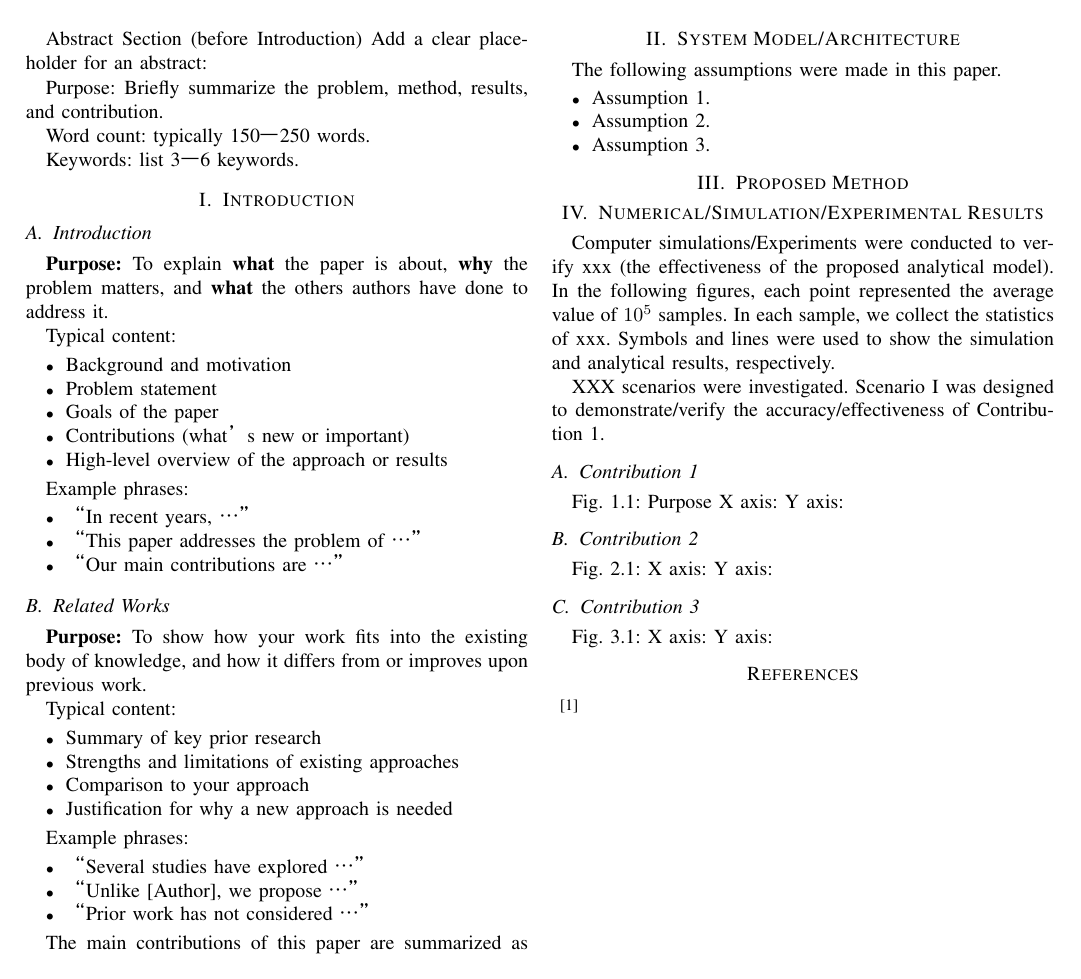
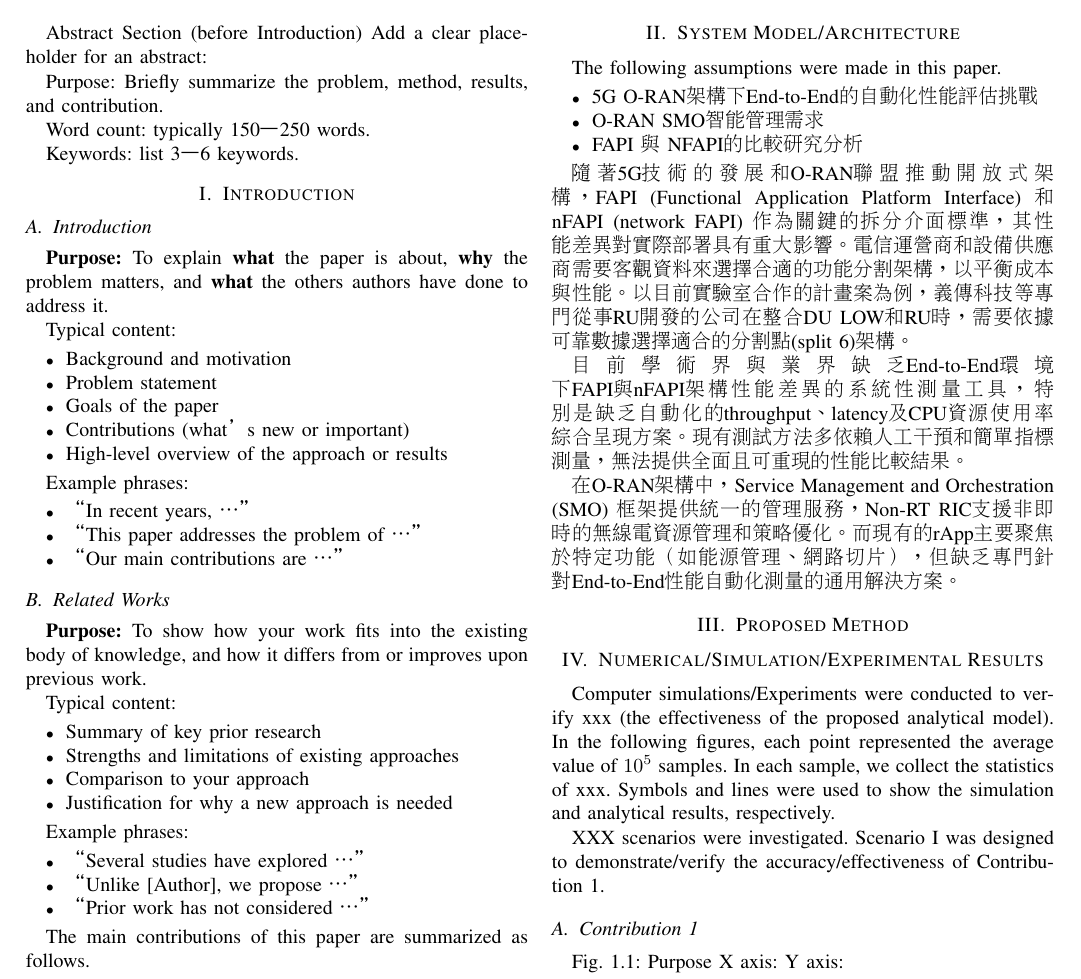
Before and after one commit to dong881/MingThesis, a LaTeX paper (Ming.tex): part of the page before the commit and part of page 1 of 2 after it, cut so that both start at the same text. Compiled offline with pdfLaTeX.

Commit message:
Update: Clarify O-RAN FAPI/nFAPI performance evaluation challenges
- Add clarification of 5G O-RAN E2E automated performance evaluation challenges
- Detail O-RAN SMO intelligent management needs
- Include comparative analysis of FAPI and NFAPI

```diff
--- a/Ming.tex
+++ b/Ming.tex
@@ -128,10 +128,17 @@ The main contributions of this paper are summarized as follows.
 % \end{figure}
 The following assumptions were made in this paper.
 \begin{itemize}
-\item Assumption 1.
-\item Assumption 2.
-\item Assumption 3.
+\item 5G O-RAN架構下End-to-End的自動化性能評估挑戰
+\item O-RAN SMO智能管理需求
+\item FAPI 與 NFAPI的比較研究分析
 \end{itemize}
+
+隨著5G技術的發展和O-RAN聯盟推動開放式架構，FAPI (Functional Application Platform Interface) 和 nFAPI (network FAPI) 作為關鍵的拆分介面標準，其性能差異對實際部署具有重大影響。電信運營商和設備供應商需要客觀資料來選擇合適的功能分割架構，以平衡成本與性能。以目前實驗室合作的計畫案為例，義傳科技等專門從事RU開發的公司在整合DU LOW和RU時，需要依據可靠數據選擇適合的分割點(split 6)架構。
+
+
+目前學術界與業界缺乏End-to-End環境下FAPI與nFAPI架構性能差異的系統性測量工具，特別是缺乏自動化的throughput、latency及CPU資源使用率綜合呈現方案。現有測試方法多依賴人工干預和簡單指標測量，無法提供全面且可重現的性能比較結果。
+
+在O-RAN架構中，Service Management and Orchestration (SMO) 框架提供統一的管理服務，Non-RT RIC支援非即時的無線電資源管理和策略優化。而現有的rApp主要聚焦於特定功能（如能源管理、網路切片），但缺乏專門針對End-to-End性能自動化測量的通用解決方案。
 
 \section{Proposed Method}
 \section{Numerical/Simulation/Experimental Results}
```
